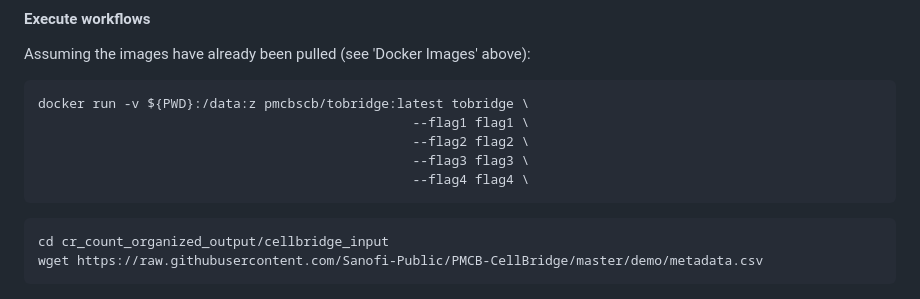
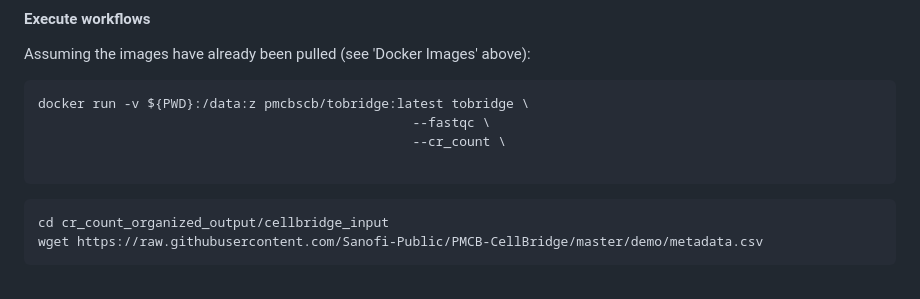
Before and after one commit to Sanofi-Public/PMCB-CellBridge, a Markdown page: README.md, the part around the change. GitHub-like rendering; folded sections open.

````diff
--- a/README.md
+++ b/README.md
@@ -146,10 +146,9 @@ Assuming the images have already been pulled (see 'Docker Images' above):
 
 ```
 docker run -v ${PWD}:/data:z pmcbscb/tobridge:latest tobridge \
-                                                --flag1 flag1 \
-                                                --flag2 flag2 \
-                                                --flag3 flag3 \
-                                                --flag4 flag4 \
+                                                --fastqc \
+                                                --cr_count \
+
 ```
 ```
 cd cr_count_organized_output/cellbridge_input
````
